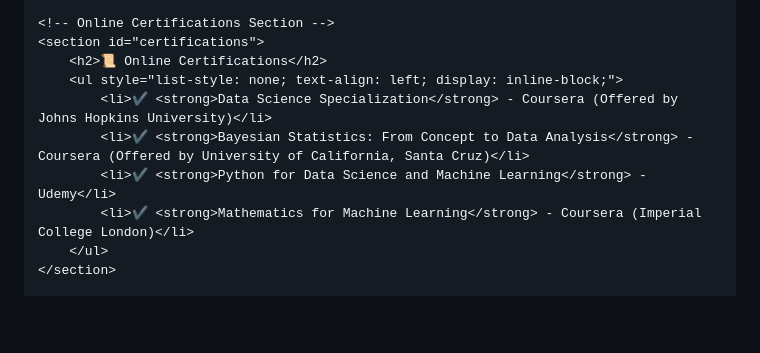
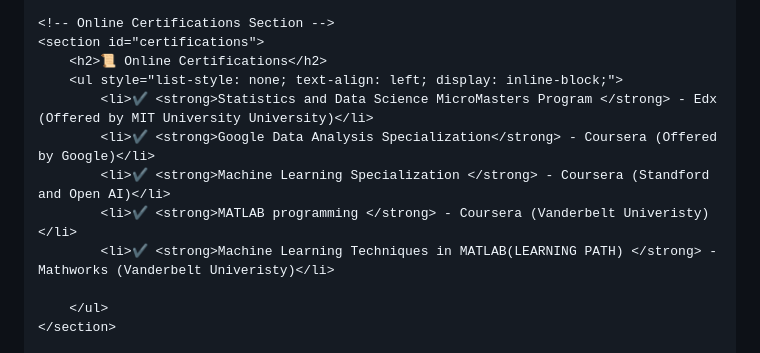
Before and after one commit to waqarmaths/waqarmaths.github.io, a Markdown page: README.md, the part around the change. GitHub-like rendering; blank space fills up the shorter version.

```diff
--- a/README.md
+++ b/README.md
@@ -110,10 +110,12 @@
     <section id="certifications">
         <h2>📜 Online Certifications</h2>
         <ul style="list-style: none; text-align: left; display: inline-block;">
-            <li>✔️ <strong>Data Science Specialization</strong> - Coursera (Offered by Johns Hopkins University)</li>
-            <li>✔️ <strong>Bayesian Statistics: From Concept to Data Analysis</strong> - Coursera (Offered by University of California, Santa Cruz)</li>
-            <li>✔️ <strong>Python for Data Science and Machine Learning</strong> - Udemy</li>
-            <li>✔️ <strong>Mathematics for Machine Learning</strong> - Coursera (Imperial College London)</li>
+            <li>✔️ <strong>Statistics and Data Science MicroMasters Program </strong> - Edx (Offered by MIT University University)</li>
+            <li>✔️ <strong>Google Data Analysis Specialization</strong> - Coursera (Offered by Google)</li>
+            <li>✔️ <strong>Machine Learning Specialization </strong> - Coursera (Standford and Open AI)</li>
+            <li>✔️ <strong>MATLAB programming </strong> - Coursera (Vanderbelt Univeristy)</li>
+            <li>✔️ <strong>Machine Learning Techniques in MATLAB(LEARNING PATH) </strong> - Mathworks (Vanderbelt Univeristy)</li>
+
         </ul>
     </section>
 
```
